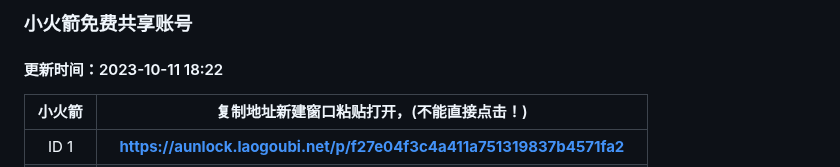
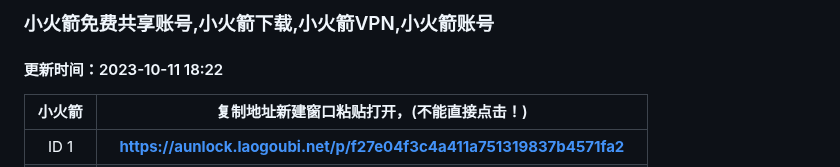
Before and after one commit to jiesuotk/Shadowrocket-ID, a Markdown page: README.md, the part around the change. GitHub-like rendering.

```diff
--- a/README.md
+++ b/README.md
@@ -1,4 +1,4 @@
-### 小火箭免费共享账号
+### 小火箭免费共享账号,小火箭下载,小火箭VPN,小火箭账号
 #### 更新时间：2023-10-11 18:22
 
 | 小火箭| 复制地址新建窗口粘贴打开，(不能直接点击！) |
```
